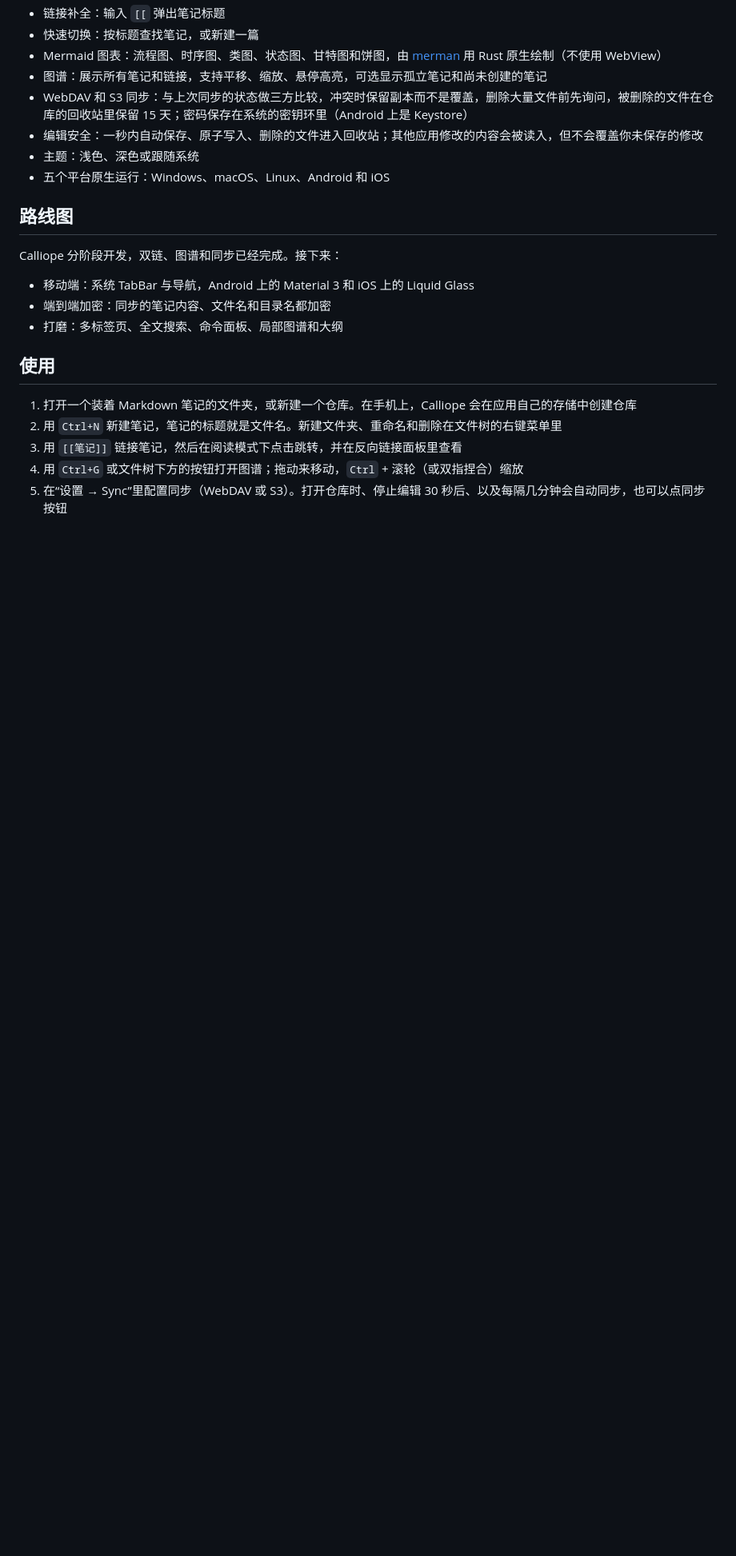
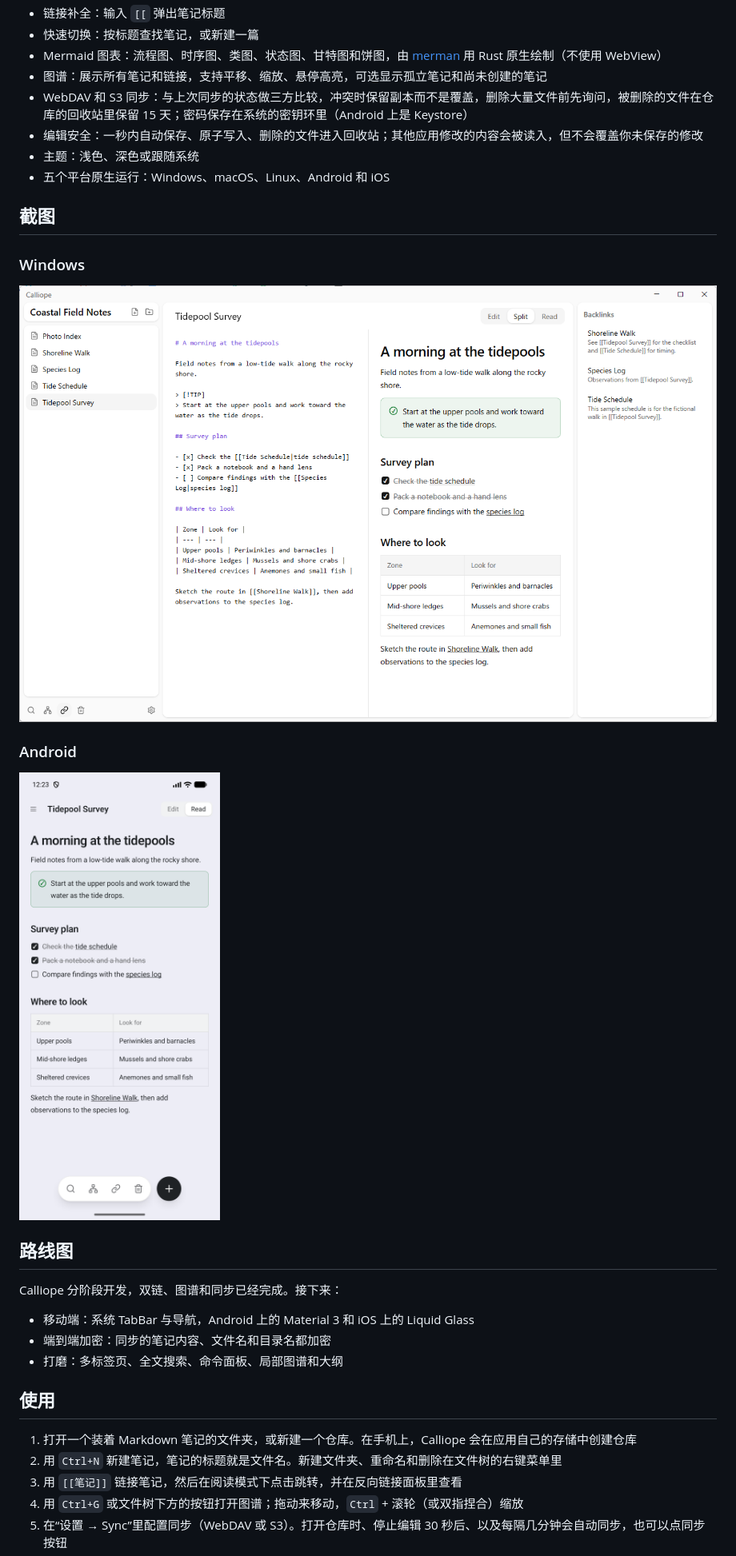
Before and after one commit to LanceHuang245/Calliope, a Markdown page: README_CN.md, the part around the change. Shown at 80% size. GitHub-like rendering; pictures changed too: images/calliope-android.png (added), images/calliope-windows.png (added); blank space fills up the shorter version.

```diff
--- a/README_CN.md
+++ b/README_CN.md
@@ -28,6 +28,16 @@ Calliope 是一款本地优先、跨平台的 Markdown 知识库，使用 Rust
 - 编辑安全：一秒内自动保存、原子写入、删除的文件进入回收站；其他应用修改的内容会被读入，但不会覆盖你未保存的修改
 - 主题：浅色、深色或跟随系统
 - 五个平台原生运行：Windows、macOS、Linux、Android 和 iOS
+
+## 截图
+
+### Windows
+
+<img src="images/calliope-windows.png" alt="Calliope 的 Windows 分栏视图" width="1000">
+
+### Android
+
+<img src="images/calliope-android.png" alt="Calliope 的 Android 阅读模式" width="320">
 
 ## 路线图
 Calliope 分阶段开发，双链、图谱和同步已经完成。接下来：
```
Also changed, not shown: README.md (+10 -0 lines).
